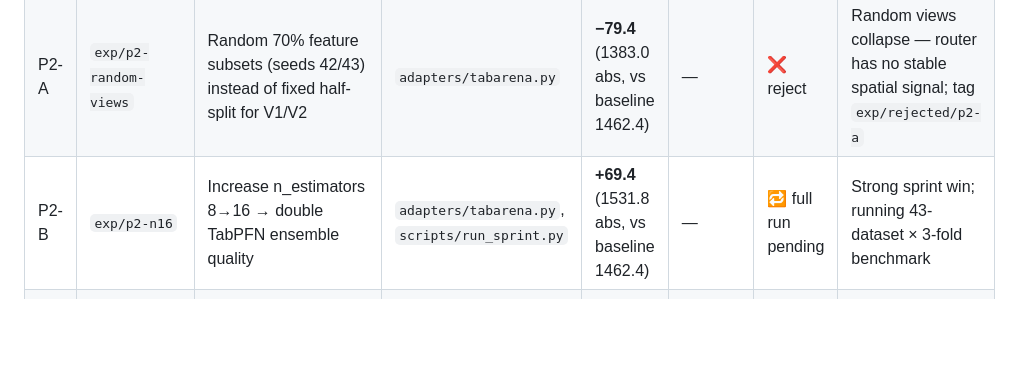
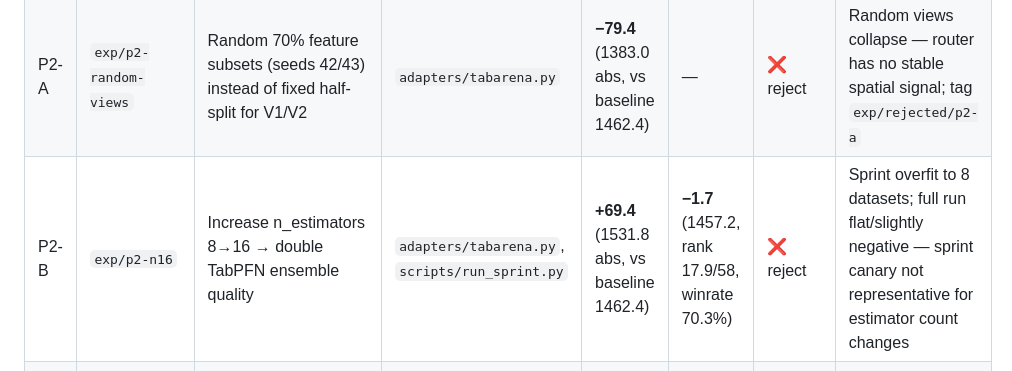
Before and after one commit to RicardoLaMo/Graph_Drone, a Markdown page: docs/RESEARCH_LOG.md, the part around the change. GitHub-like rendering; blank space fills up the shorter version.

Commit message:
exp(p2-b): reject — full ELO −1.7 despite strong sprint +69.4
Sprint overfit: n_estimators=16 helps on 8 sprint datasets but doesn't
generalise across full 43-dataset benchmark. Tag exp/rejected/p2-b.

Co-Authored-By: Claude Sonnet 4.6 <noreply@anthropic.com>

```diff
--- a/docs/RESEARCH_LOG.md
+++ b/docs/RESEARCH_LOG.md
@@ -26,7 +26,7 @@ Each row is one experiment. "Sprint ELO" = 8-dataset × fold-0 canary.
 | P1-BC | `exp/p1-bc-combined` | P1-B + P1-C together | `model.py`, `observers.py` | **−5.1** (1450.6 abs, vs baseline 1455.7) | — | ❌ reject | Combining SNR with vec-observers is net negative |
 | P1-C | `exp/p1-kappa-vec` | Vectorise kappa SVD + LID loop → batch numpy, ~1.5–5x faster on large datasets | `observers.py` | **+6.7** (1462.4 abs, vs baseline 1455.7) | **+17.8** (1458.9, rank 17.8/58, winrate 70.5%) | ✅ keep | merged → `v1-width.2` |
 | P2-A | `exp/p2-random-views` | Random 70% feature subsets (seeds 42/43) instead of fixed half-split for V1/V2 | `adapters/tabarena.py` | **−79.4** (1383.0 abs, vs baseline 1462.4) | — | ❌ reject | Random views collapse — router has no stable spatial signal; tag `exp/rejected/p2-a` |
-| P2-B | `exp/p2-n16` | Increase n_estimators 8→16 → double TabPFN ensemble quality | `adapters/tabarena.py`, `scripts/run_sprint.py` | **+69.4** (1531.8 abs, vs baseline 1462.4) | — | 🔁 full run pending | Strong sprint win; running 43-dataset × 3-fold benchmark |
+| P2-B | `exp/p2-n16` | Increase n_estimators 8→16 → double TabPFN ensemble quality | `adapters/tabarena.py`, `scripts/run_sprint.py` | **+69.4** (1531.8 abs, vs baseline 1462.4) | **−1.7** (1457.2, rank 17.9/58, winrate 70.3%) | ❌ reject | Sprint overfit to 8 datasets; full run flat/slightly negative — sprint canary not representative for estimator count changes |
 | P2-C | `exp/p2-pca-view` | PCA 4th expert (local_support family, PcaProjectionAdapter) + _view_transforms for correct GORA space | `adapters/tabarena.py`, `model.py` | **−26.4** (1436.0 abs, vs baseline 1462.4) | — | ❌ reject | Extra expert adds noise to router; tag `exp/rejected/p2-c` |
 
 ---
```
